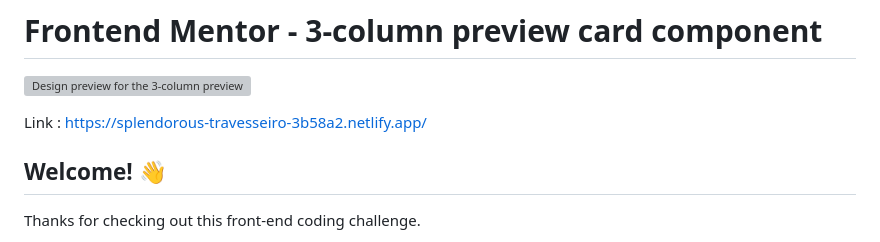
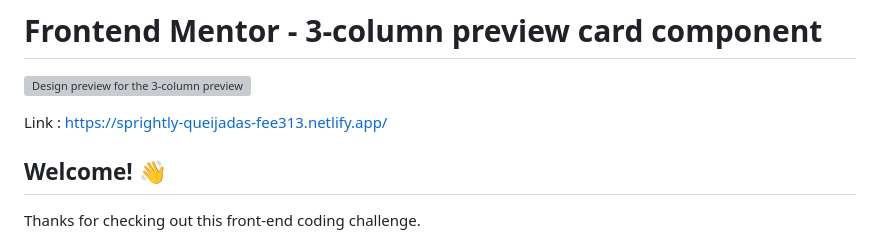
Before and after one commit to esthonoles/frontend_mentor, a Markdown page: 3-column-preview-card-component-main/README.md, the part around the change. Drawn GitHub-style; grey boxes are pictures that could not be loaded.

Commit message:
link preview in readme

```diff
--- a/3-column-preview-card-component-main/README.md
+++ b/3-column-preview-card-component-main/README.md
@@ -2,7 +2,7 @@
 
 ![Design preview for the 3-column preview card component coding challenge](./design/desktop-preview.jpg)
 
-Link : https://splendorous-travesseiro-3b58a2.netlify.app/
+Link : https://sprightly-queijadas-fee313.netlify.app/
 
 ## Welcome! 👋
 
```
